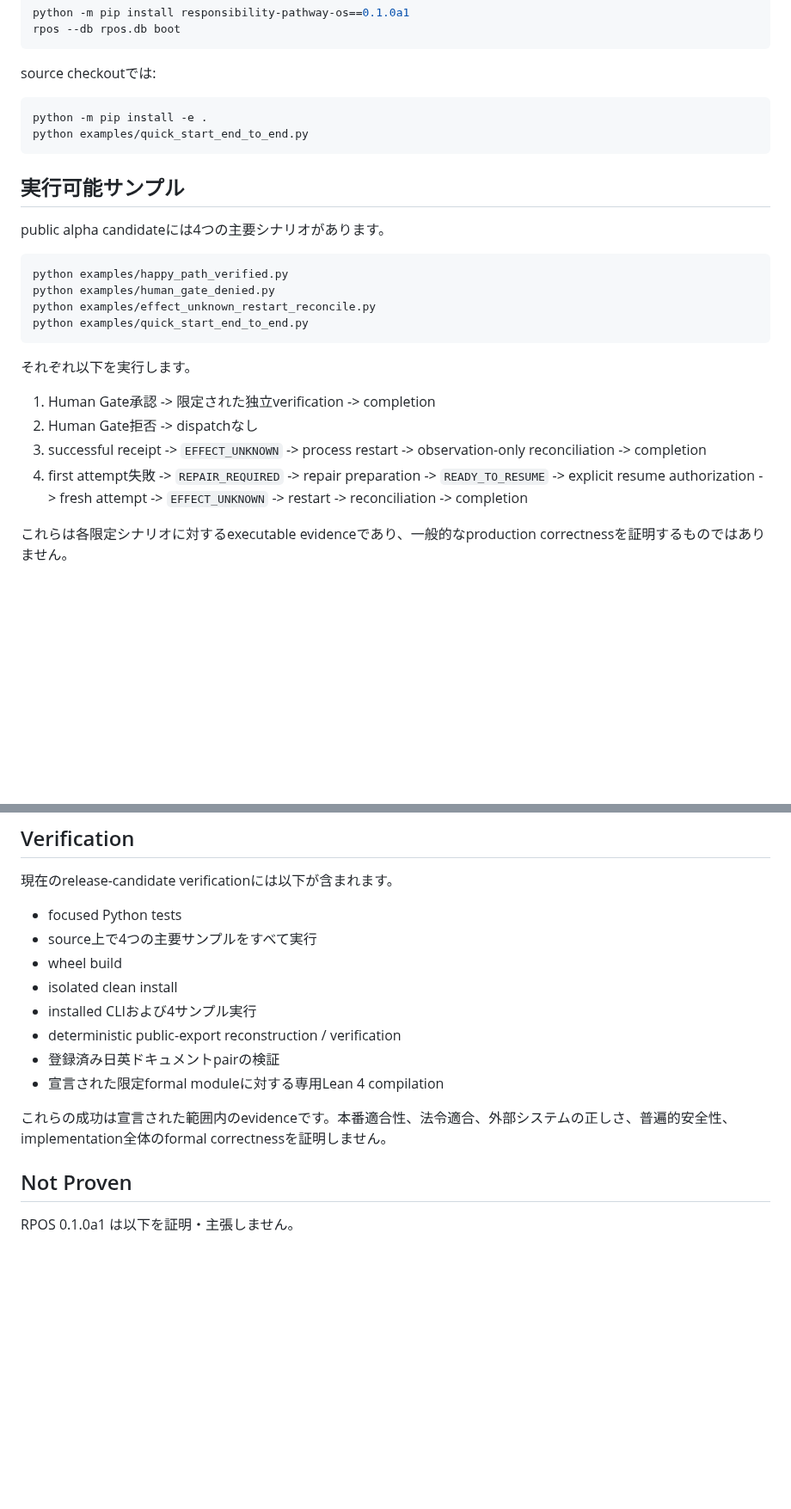
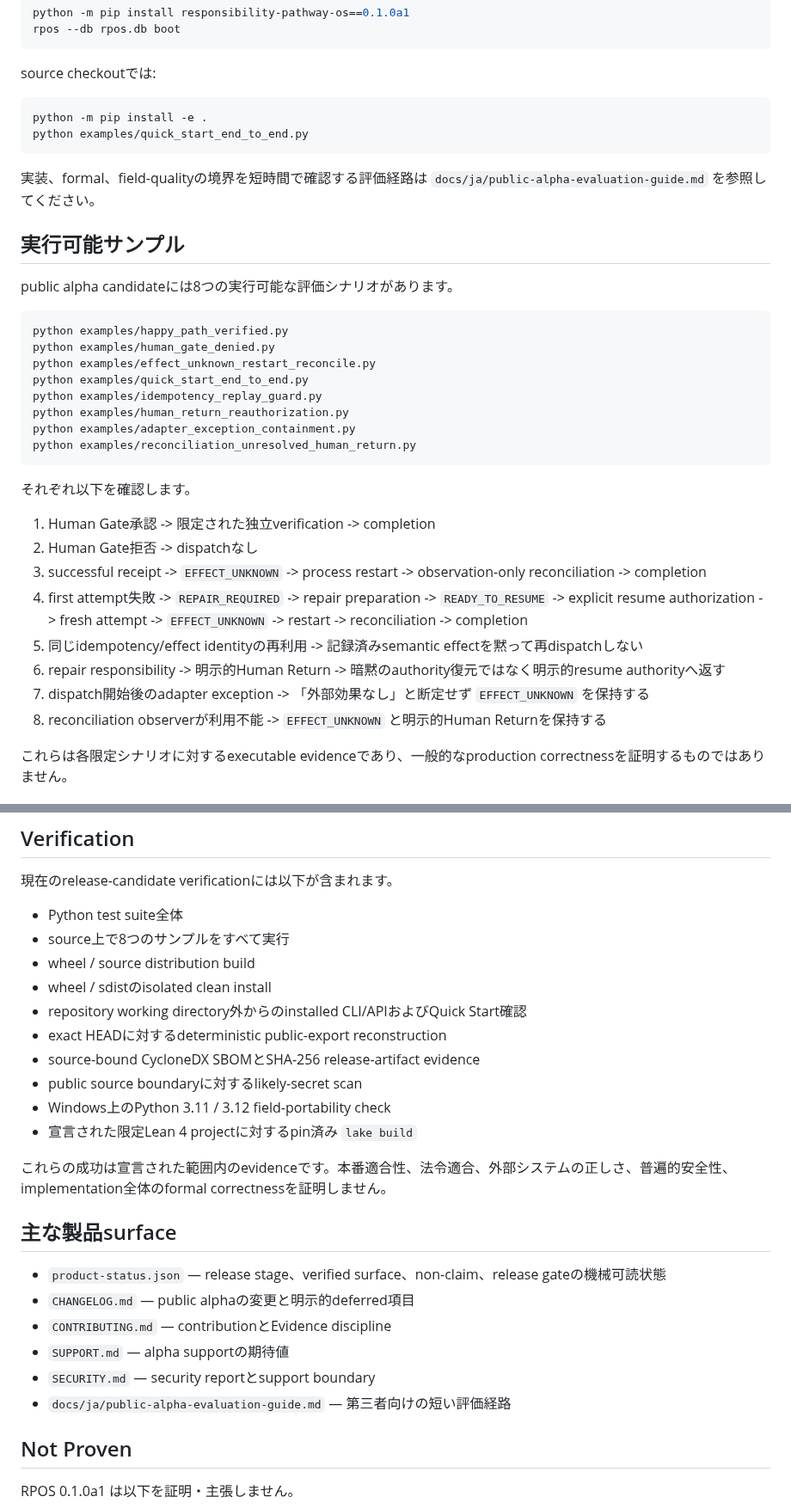
Before and after one commit to YutoriKomeiji/responsibility-pathway-os, a Markdown page: README.ja.md, 2 parts joined by grey strips. Shown at 86% size. Drawn GitHub-style; blank space fills up the shorter version.

Commit message:
docs: sync Japanese README with release-quality surface

````diff
--- a/README.ja.md
+++ b/README.ja.md
@@ -52,23 +52,33 @@ python -m pip install -e .
 python examples/quick_start_end_to_end.py
 ```
 
+実装、formal、field-qualityの境界を短時間で確認する評価経路は `docs/ja/public-alpha-evaluation-guide.md` を参照してください。
+
 ## 実行可能サンプル
 
-public alpha candidateには4つの主要シナリオがあります。
+public alpha candidateには8つの実行可能な評価シナリオがあります。
 
 ```bash
 python examples/happy_path_verified.py
 python examples/human_gate_denied.py
 python examples/effect_unknown_restart_reconcile.py
 python examples/quick_start_end_to_end.py
+python examples/idempotency_replay_guard.py
+python examples/human_return_reauthorization.py
+python examples/adapter_exception_containment.py
+python examples/reconciliation_unresolved_human_return.py
 ```
 
-それぞれ以下を実行します。
+それぞれ以下を確認します。
 
 1. Human Gate承認 -> 限定された独立verification -> completion
 2. Human Gate拒否 -> dispatchなし
 3. successful receipt -> `EFFECT_UNKNOWN` -> process restart -> observation-only reconciliation -> completion
 4. first attempt失敗 -> `REPAIR_REQUIRED` -> repair preparation -> `READY_TO_RESUME` -> explicit resume authorization -> fresh attempt -> `EFFECT_UNKNOWN` -> restart -> reconciliation -> completion
+5. 同じidempotency/effect identityの再利用 -> 記録済みsemantic effectを黙って再dispatchしない
+6. repair responsibility -> 明示的Human Return -> 暗黙のauthority復元ではなく明示的resume authorityへ返す
+7. dispatch開始後のadapter exception -> 「外部効果なし」と断定せず `EFFECT_UNKNOWN` を保持する
+8. reconciliation observerが利用不能 -> `EFFECT_UNKNOWN` と明示的Human Returnを保持する
 
 これらは各限定シナリオに対するexecutable evidenceであり、一般的なproduction correctnessを証明するものではありません。
 
@@ -166,16 +184,27 @@ Responsibility Pathway Model / Paper
 
 現在のrelease-candidate verificationには以下が含まれます。
 
-- focused Python tests
-- source上で4つの主要サンプルをすべて実行
-- wheel build
-- isolated clean install
-- installed CLIおよび4サンプル実行
-- deterministic public-export reconstruction / verification
-- 登録済み日英ドキュメントpairの検証
-- 宣言された限定formal moduleに対する専用Lean 4 compilation
+- Python test suite全体
+- source上で8つのサンプルをすべて実行
+- wheel / source distribution build
+- wheel / sdistのisolated clean install
+- repository working directory外からのinstalled CLI/APIおよびQuick Start確認
+- exact HEADに対するdeterministic public-export reconstruction
+- source-bound CycloneDX SBOMとSHA-256 release-artifact evidence
+- public source boundaryに対するlikely-secret scan
+- Windows上のPython 3.11 / 3.12 field-portability check
+- 宣言された限定Lean 4 projectに対するpin済み `lake build`
 
 これらの成功は宣言された範囲内のevidenceです。本番適合性、法令適合、外部システムの正しさ、普遍的安全性、implementation全体のformal correctnessを証明しません。
+
+## 主な製品surface
+
+- `product-status.json` — release stage、verified surface、non-claim、release gateの機械可読状態
+- `CHANGELOG.md` — public alphaの変更と明示的deferred項目
+- `CONTRIBUTING.md` — contributionとEvidence discipline
+- `SUPPORT.md` — alpha supportの期待値
+- `SECURITY.md` — security reportとsupport boundary
+- `docs/ja/public-alpha-evaluation-guide.md` — 第三者向けの短い評価経路
 
 ## Not Proven
 
````
Also changed, not shown: other parts of README.ja.md (+10 -2 lines).
